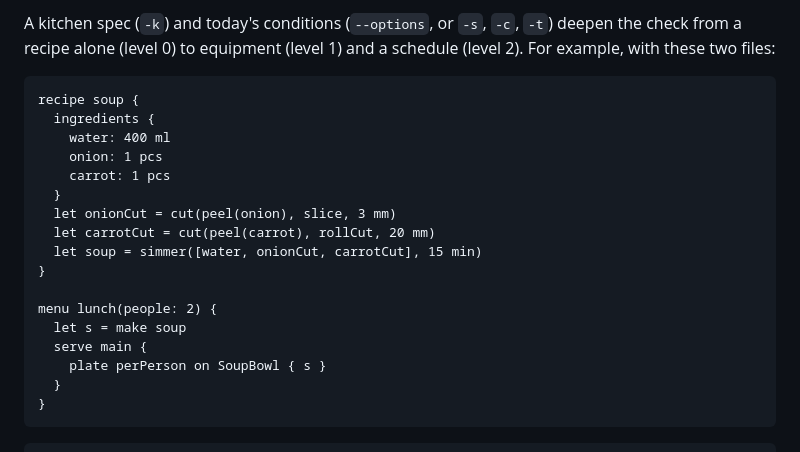
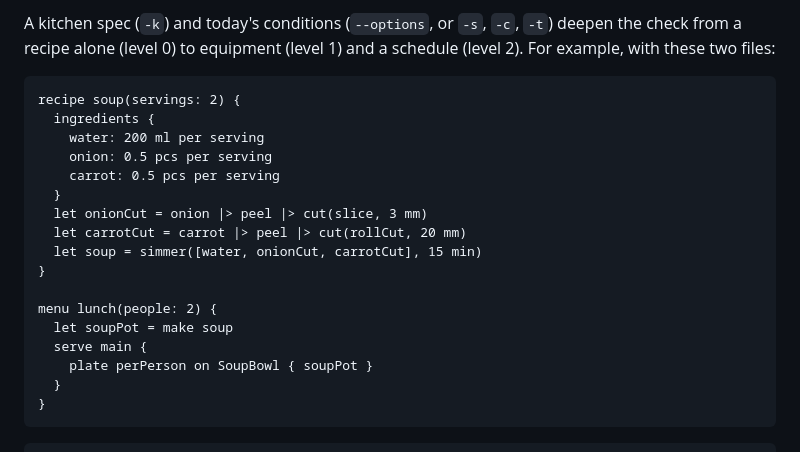
Before and after one commit to atsuki-seo/Ozen, a Markdown page: README.md, the part around one of its changes. Drawn GitHub-style.

Commit message:
Show pipes and per-serving amounts in the README example
Co-Authored-By: Claude Opus 5.5 <noreply@anthropic.com>

````diff
--- a/README.md
+++ b/README.md
@@ -63,21 +63,21 @@ For example, with these two files:
 
 <!-- file: soup.ozen -->
 ```ozen
-recipe soup {
+recipe soup(servings: 2) {
   ingredients {
-    water: 400 ml
-    onion: 1 pcs
-    carrot: 1 pcs
+    water: 200 ml per serving
+    onion: 0.5 pcs per serving
+    carrot: 0.5 pcs per serving
   }
-  let onionCut = cut(peel(onion), slice, 3 mm)
-  let carrotCut = cut(peel(carrot), rollCut, 20 mm)
+  let onionCut = onion |> peel |> cut(slice, 3 mm)
+  let carrotCut = carrot |> peel |> cut(rollCut, 20 mm)
   let soup = simmer([water, onionCut, carrotCut], 15 min)
 }
 
 menu lunch(people: 2) {
-  let s = make soup
+  let soupPot = make soup
   serve main {
-    plate perPerson on SoupBowl { s }
+    plate perPerson on SoupBowl { soupPot }
   }
 }
 ```
````
Also changed, not shown: other parts of README.md (+3 -3 lines).
